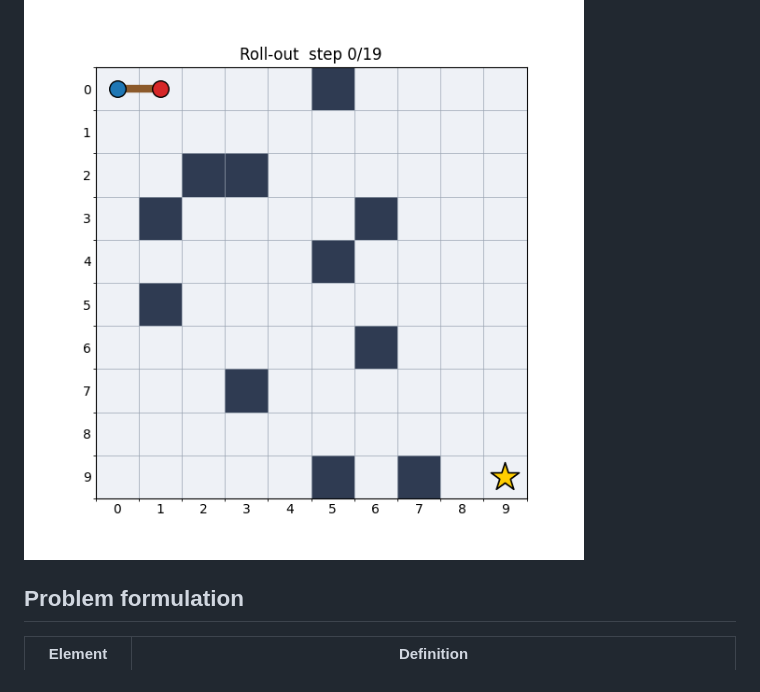
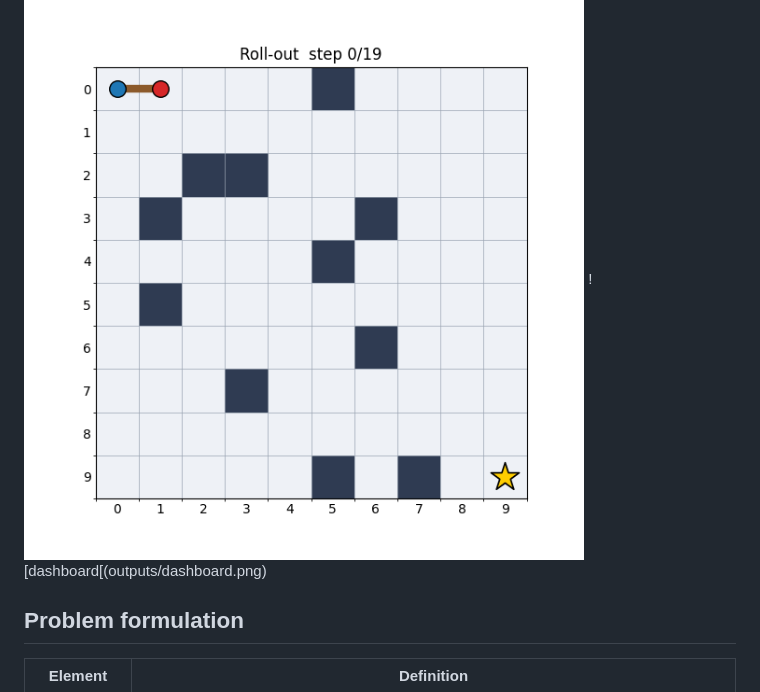
Before and after one commit to Hizejake/A-Value-Iteration-approach-to-the-multi-robot-stick-carrying-problem-in-Stochastic-Environments, a Markdown page: README.md, the part around the change. Drawn GitHub-style.

Commit message:
Fix image link in README.md

```diff
--- a/README.md
+++ b/README.md
@@ -9,6 +9,7 @@ solve it for an optimal policy with **value iteration**.
 
 
 ![dashboard](outputs/rollout.gif)
+![dashboard[(outputs/dashboard.png)
 
 ## Problem formulation
 
```
